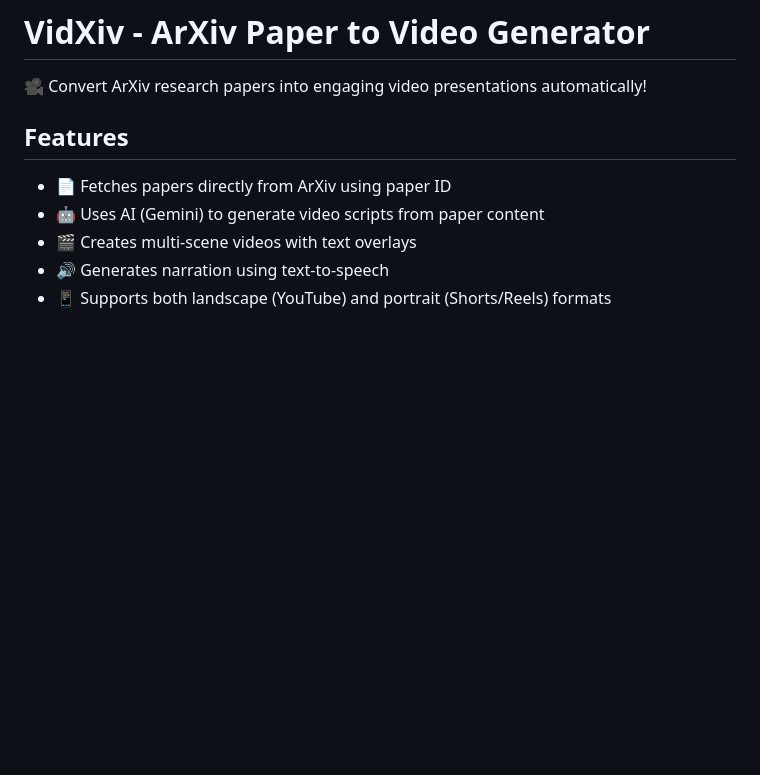
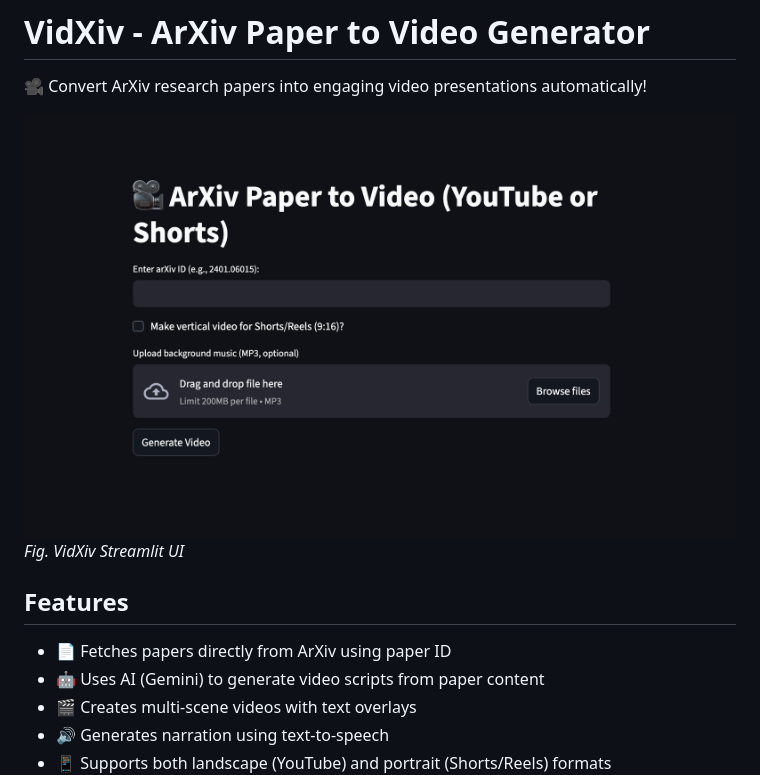
Before and after one commit to gauravfs-14/vidxiv, a Markdown page: README.md, the part around the change. Rendered like a GitHub page; pictures changed too: static/streamlit_ui.png (added); blank space fills up the shorter version.

Commit message:
feat: add Streamlit UI image to README

```diff
--- a/README.md
+++ b/README.md
@@ -1,6 +1,9 @@
 # VidXiv - ArXiv Paper to Video Generator
 
 🎥 Convert ArXiv research papers into engaging video presentations automatically!
+
+![VidXiv Streamlit UI](/static/streamlit_ui.png)
+*Fig. VidXiv Streamlit UI*
 
 ## Features
 
```
